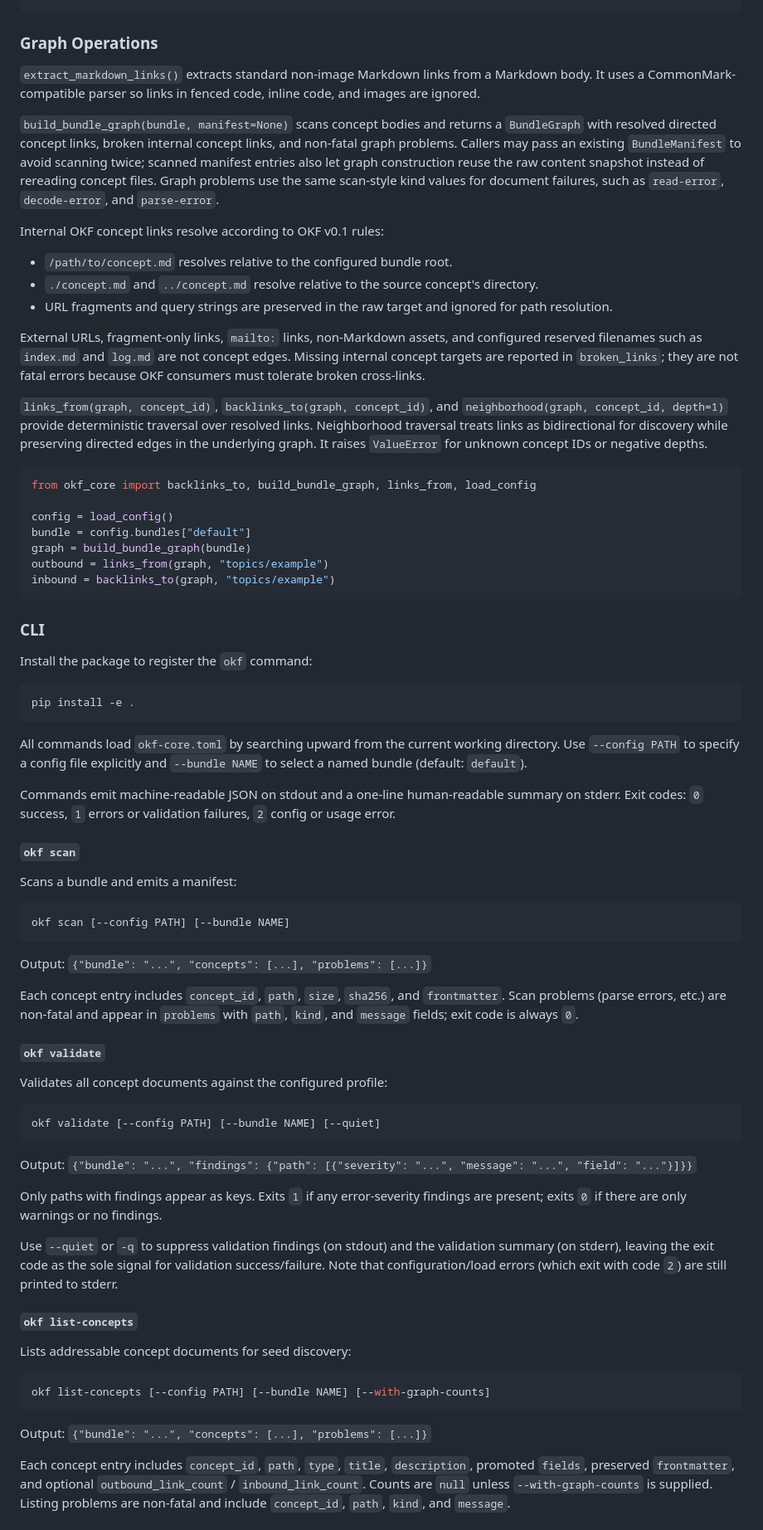
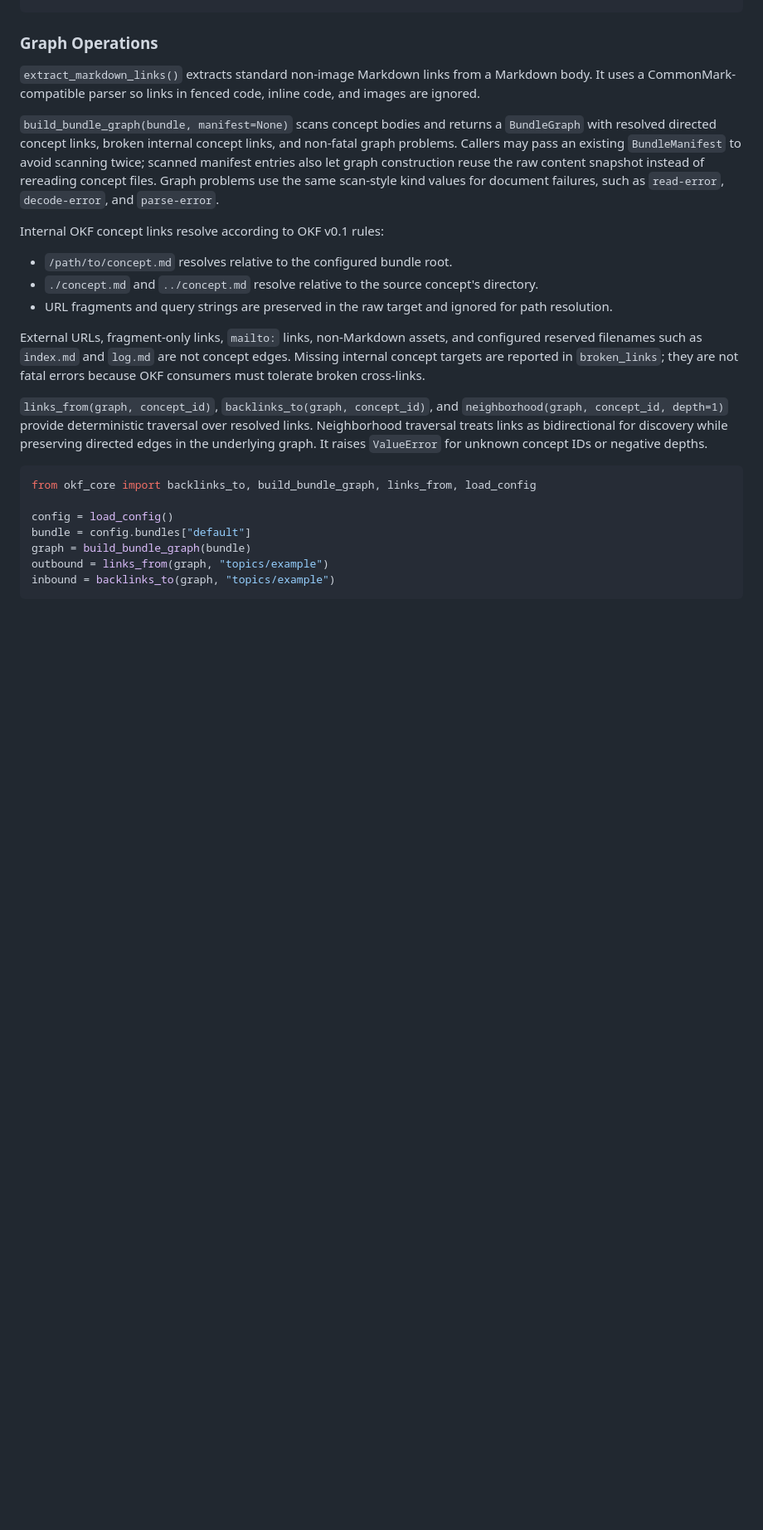
Before and after one commit to xchewtoyx/okf-core, a Markdown page: README.md, the part around one of its changes. Shown at 83% size. Drawn GitHub-style; blank space fills up the shorter version.

````diff
--- a/README.md
+++ b/README.md
@@ -359,36 +315,19 @@ for entry in pack.entries:
 
 ### Graph Operations
 
-`extract_markdown_links()` extracts standard non-image Markdown links from a
-Markdown body. It uses a CommonMark-compatible parser so links in fenced code,
-inline code, and images are ignored.
+`extract_markdown_links()` extracts standard non-image Markdown links from a Markdown body. It uses a CommonMark-compatible parser so links in fenced code, inline code, and images are ignored.
 
-`build_bundle_graph(bundle, manifest=None)` scans concept bodies and returns a
-`BundleGraph` with resolved directed concept links, broken internal concept
-links, and non-fatal graph problems. Callers may pass an existing
-`BundleManifest` to avoid scanning twice; scanned manifest entries also let
-graph construction reuse the raw content snapshot instead of rereading concept
-files. Graph problems use the same scan-style kind values for document failures,
-such as `read-error`, `decode-error`, and `parse-error`.
+`build_bundle_graph(bundle, manifest=None)` scans concept bodies and returns a `BundleGraph` with resolved directed concept links, broken internal concept links, and non-fatal graph problems. Callers may pass an existing `BundleManifest` to avoid scanning twice; scanned manifest entries also let graph construction reuse the raw content snapshot instead of rereading concept files. Graph problems use the same scan-style kind values for document failures, such as `read-error`, `decode-error`, and `parse-error`.
 
 Internal OKF concept links resolve according to OKF v0.1 rules:
 
 - `/path/to/concept.md` resolves relative to the configured bundle root.
-- `./concept.md` and `../concept.md` resolve relative to the source concept's
-  directory.
-- URL fragments and query strings are preserved in the raw target and ignored
-  for path resolution.
+- `./concept.md` and `../concept.md` resolve relative to the source concept's directory.
+- URL fragments and query strings are preserved in the raw target and ignored for path resolution.
 
-External URLs, fragment-only links, `mailto:` links, non-Markdown assets, and
-configured reserved filenames such as `index.md` and `log.md` are not concept
-edges. Missing internal concept targets are reported in `broken_links`; they are
-not fatal errors because OKF consumers must tolerate broken cross-links.
+External URLs, fragment-only links, `mailto:` links, non-Markdown assets, and configured reserved filenames such as `index.md` and `log.md` are not concept edges. Missing internal concept targets are reported in `broken_links`; they are not fatal errors because OKF consumers must tolerate broken cross-links.
 
-`links_from(graph, concept_id)`, `backlinks_to(graph, concept_id)`, and
-`neighborhood(graph, concept_id, depth=1)` provide deterministic traversal over
-resolved links. Neighborhood traversal treats links as bidirectional for
-discovery while preserving directed edges in the underlying graph. It raises
-`ValueError` for unknown concept IDs or negative depths.
+`links_from(graph, concept_id)`, `backlinks_to(graph, concept_id)`, and `neighborhood(graph, concept_id, depth=1)` provide deterministic traversal over resolved links. Neighborhood traversal treats links as bidirectional for discovery while preserving directed edges in the underlying graph. It raises `ValueError` for unknown concept IDs or negative depths.
 
 ```python
 from okf_core import backlinks_to, build_bundle_graph, links_from, load_config
@@ -400,64 +339,3 @@ outbound = links_from(graph, "topics/example")
 inbound = backlinks_to(graph, "topics/example")
 ```
 
-### CLI
-
-Install the package to register the `okf` command:
-
-```sh
-pip install -e .
-```
-
-All commands load `okf-core.toml` by searching upward from the current working
-directory. Use `--config PATH` to specify a config file explicitly and
-`--bundle NAME` to select a named bundle (default: `default`).
-
-Commands emit machine-readable JSON on stdout and a one-line human-readable
-summary on stderr. Exit codes: `0` success, `1` errors or validation failures,
-`2` config or usage error.
-
-#### `okf scan`
-
-Scans a bundle and emits a manifest:
-
-```sh
-okf scan [--config PATH] [--bundle NAME]
-```
-
-Output: `{"bundle": "...", "concepts": [...], "problems": [...]}`
-
-Each concept entry includes `concept_id`, `path`, `size`, `sha256`, and
-`frontmatter`. Scan problems (parse errors, etc.) are non-fatal and appear in
-`problems` with `path`, `kind`, and `message` fields; exit code is always `0`.
-
-#### `okf validate`
-
-Validates all concept documents against the configured profile:
-
-```sh
-okf validate [--config PATH] [--bundle NAME] [--quiet]
-```
-
-Output: `{"bundle": "...", "findings": {"path": [{"severity": "...", "message": "...", "field": "..."}]}}`
-
-Only paths with findings appear as keys. Exits `1` if any error-severity
-findings are present; exits `0` if there are only warnings or no findings.
-
-Use `--quiet` or `-q` to suppress validation findings (on stdout) and the validation summary (on stderr), leaving the exit code as the sole signal for validation success/failure. Note that configuration/load errors (which exit with code `2`) are still printed to stderr.
-
-#### `okf list-concepts`
-
-Lists addressable concept documents for seed discovery:
-
-```sh
-okf list-concepts [--config PATH] [--bundle NAME] [--with-graph-counts]
-```
-
-Output: `{"bundle": "...", "concepts": [...], "problems": [...]}`
-
-Each concept entry includes `concept_id`, `path`, `type`, `title`,
-`description`, promoted `fields`, preserved `frontmatter`, and optional
-`outbound_link_count` / `inbound_link_count`. Counts are `null` unless
-`--with-graph-counts` is supplied. Listing problems are non-fatal and include
-`concept_id`, `path`, `kind`, and `message`.
-
````
Also changed, not shown: other parts of README.md (+148 -303 lines).
